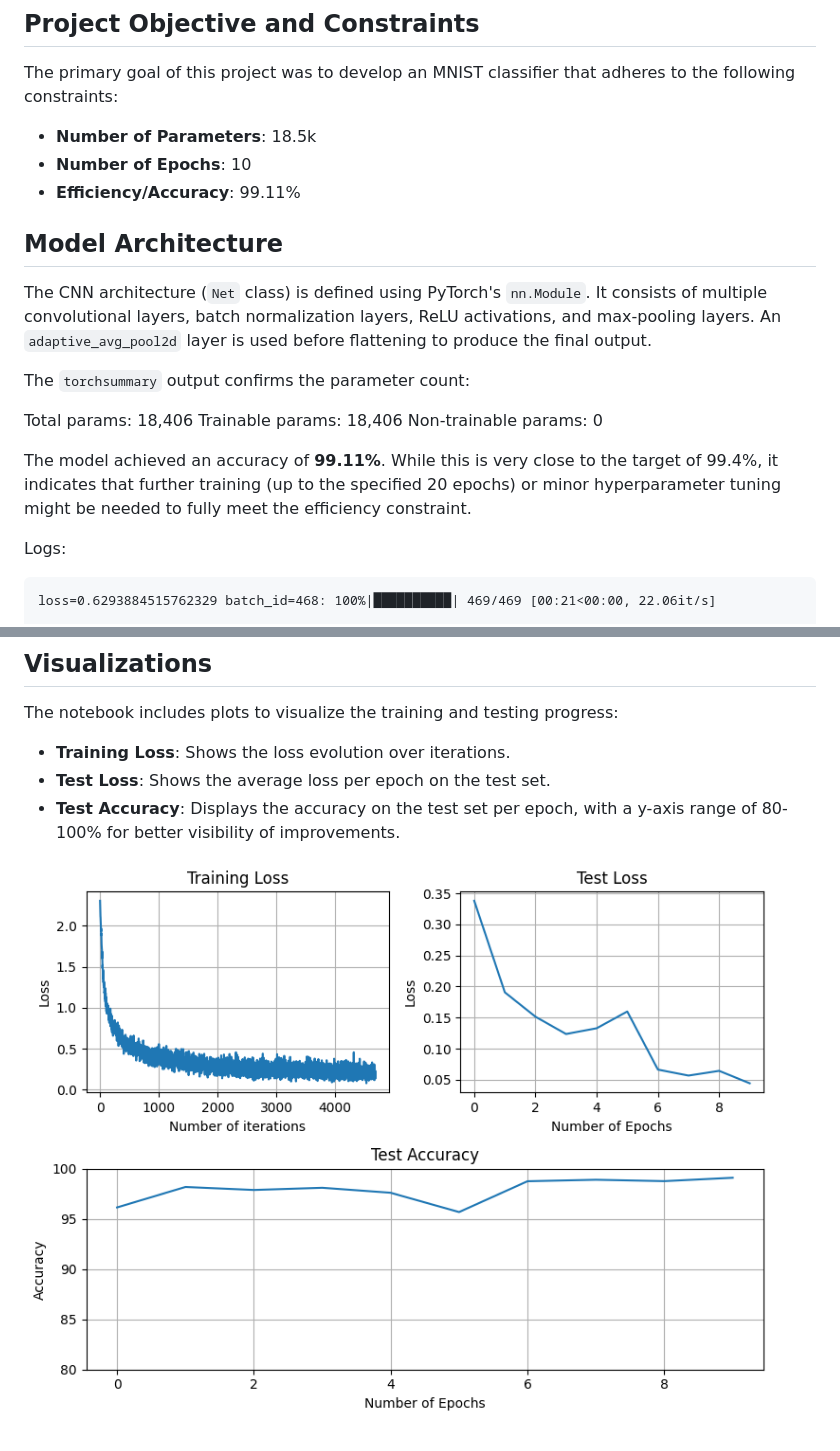
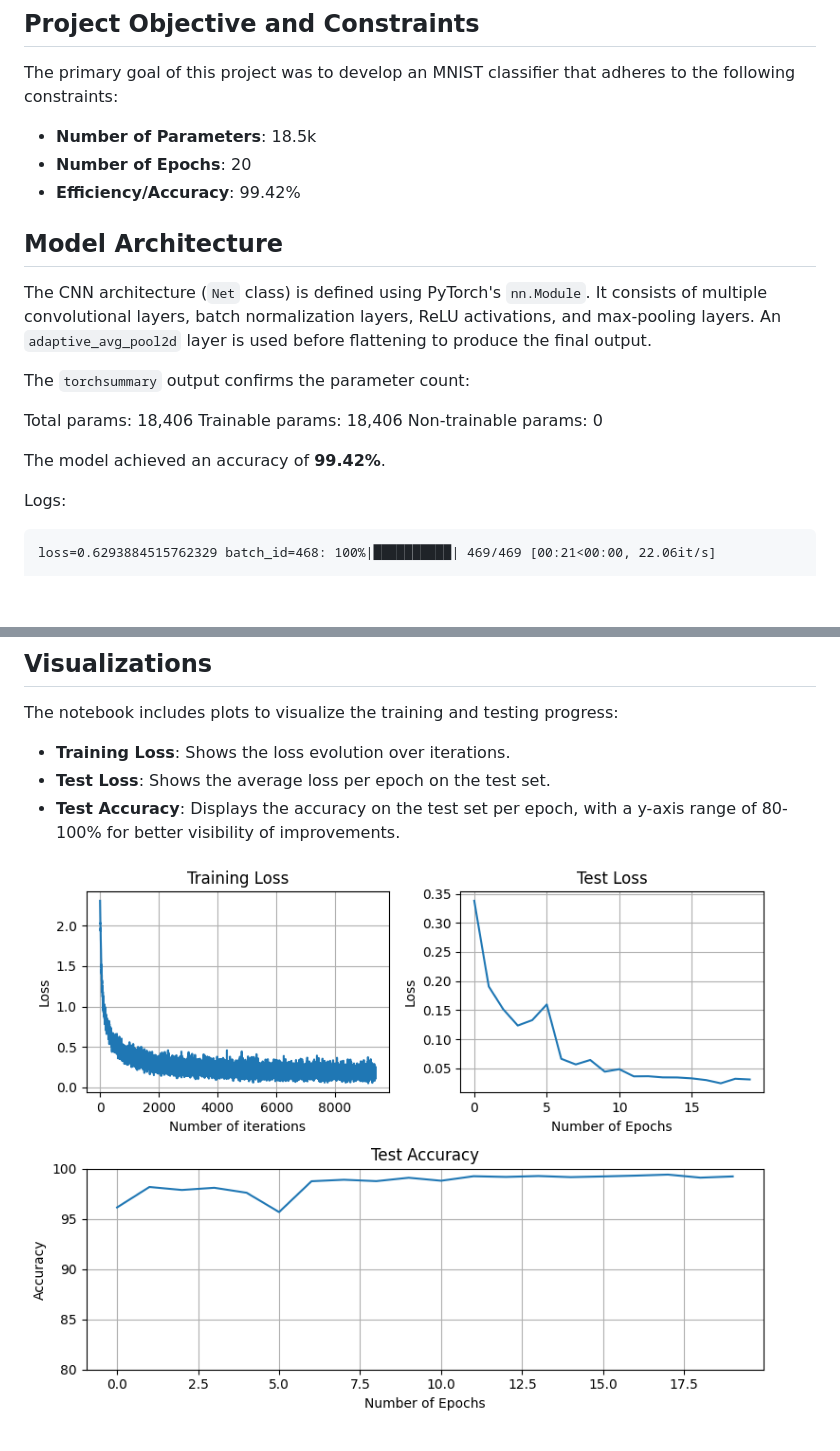
Before and after one commit to aravindchakravarti/ERAv4, a Markdown page: S5_MNIST_18k/ReadMe.md, 2 parts joined by grey strips. Rendered like a GitHub page; pictures changed too: S5_MNIST_18k/graphs.png; blank space fills up the shorter version.

Commit message:
Updated ReadMe and Graph

````diff
--- a/S5_MNIST_18k/ReadMe.md
+++ b/S5_MNIST_18k/ReadMe.md
@@ -7,8 +7,8 @@ This repository contains a Jupyter Notebook (`MNIST_Opimized_Model.ipynb`) that
 The primary goal of this project was to develop an MNIST classifier that adheres to the following constraints:
 
 *   **Number of Parameters**: 18.5k
-*   **Number of Epochs**: 10
-*   **Efficiency/Accuracy**: 99.11%
+*   **Number of Epochs**: 20
+*   **Efficiency/Accuracy**: 99.42%
 
 ## Model Architecture
 
@@ -20,7 +20,7 @@ Total params: 18,406
 Trainable params: 18,406
 Non-trainable params: 0
 
-The model achieved an accuracy of **99.11%**. While this is very close to the target of 99.4%, it indicates that further training (up to the specified 20 epochs) or minor hyperparameter tuning might be needed to fully meet the efficiency constraint.
+The model achieved an accuracy of **99.42%**.
 
 Logs:
 ```
````
